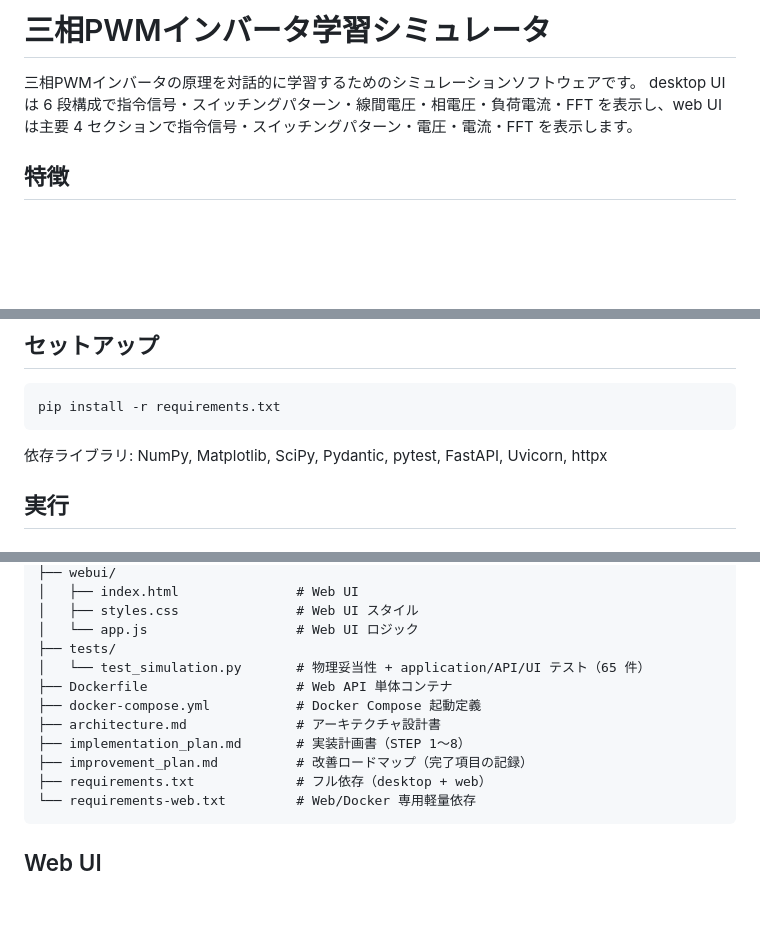
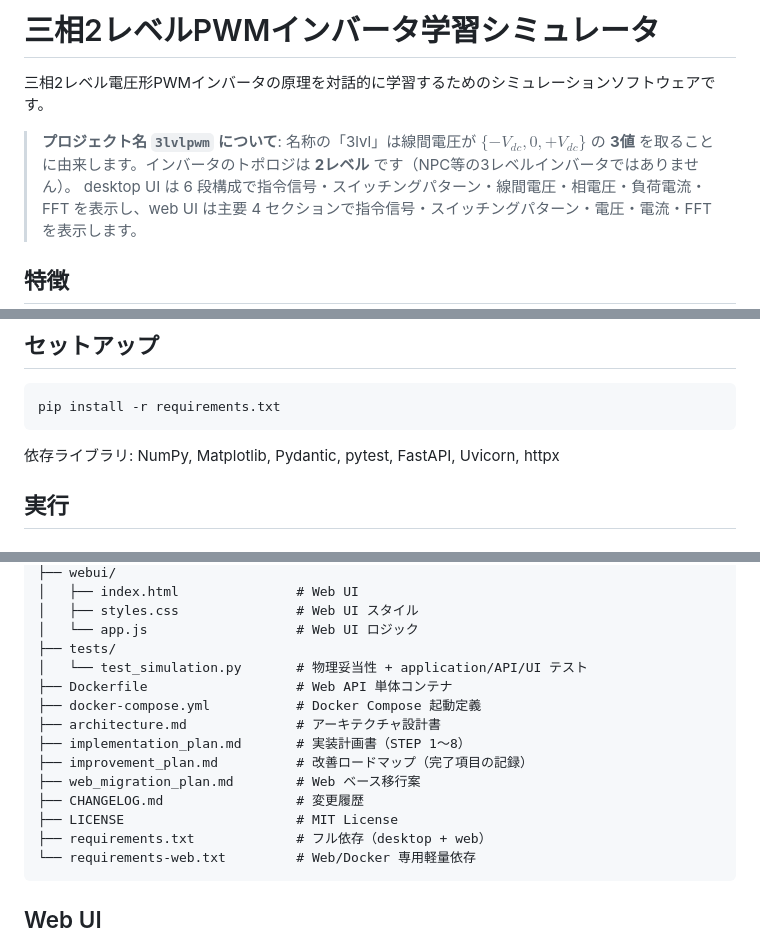
Before and after one commit to masakinakai3/pwmstudy, a Markdown page: README.md, 3 parts joined by grey strips. Rendered like a GitHub page; blank space fills up the shorter version.

````diff
--- a/README.md
+++ b/README.md
@@ -1,6 +1,8 @@
-# 三相PWMインバータ学習シミュレータ
+# 三相2レベルPWMインバータ学習シミュレータ
 
-三相PWMインバータの原理を対話的に学習するためのシミュレーションソフトウェアです。
+三相2レベル電圧形PWMインバータの原理を対話的に学習するためのシミュレーションソフトウェアです。
+
+> **プロジェクト名 `3lvlpwm` について**: 名称の「3lvl」は線間電圧が $\{-V_{dc}, 0, +V_{dc}\}$ の **3値** を取ることに由来します。インバータのトポロジは **2レベル** です（NPC等の3レベルインバータではありません）。
 desktop UI は 6 段構成で指令信号・スイッチングパターン・線間電圧・相電圧・負荷電流・FFT を表示し、web UI は主要 4 セクションで指令信号・スイッチングパターン・電圧・電流・FFT を表示します。
 
 ## 特徴
@@ -29,7 +31,7 @@ desktop UI は 6 段構成で指令信号・スイッチングパターン・線
 pip install -r requirements.txt
 ```
 
-依存ライブラリ: NumPy, Matplotlib, SciPy, Pydantic, pytest, FastAPI, Uvicorn, httpx
+依存ライブラリ: NumPy, Matplotlib, Pydantic, pytest, FastAPI, Uvicorn, httpx
 
 ## 実行
 
@@ -106,12 +109,15 @@ python -m pytest tests/ -v
 │   ├── styles.css               # Web UI スタイル
 │   └── app.js                   # Web UI ロジック
 ├── tests/
-│   └── test_simulation.py       # 物理妥当性 + application/API/UI テスト（65 件）
+│   └── test_simulation.py       # 物理妥当性 + application/API/UI テスト
 ├── Dockerfile                   # Web API 単体コンテナ
 ├── docker-compose.yml           # Docker Compose 起動定義
 ├── architecture.md              # アーキテクチャ設計書
 ├── implementation_plan.md       # 実装計画書（STEP 1〜8）
 ├── improvement_plan.md          # 改善ロードマップ（完了項目の記録）
+├── web_migration_plan.md        # Web ベース移行案
+├── CHANGELOG.md                 # 変更履歴
+├── LICENSE                      # MIT License
 ├── requirements.txt             # フル依存（desktop + web）
 └── requirements-web.txt         # Web/Docker 専用軽量依存
 ```
````
Also changed, not shown: other parts of README.md (+4 -1 lines), docs/deep_math_guide.md (+87 -21 lines).
